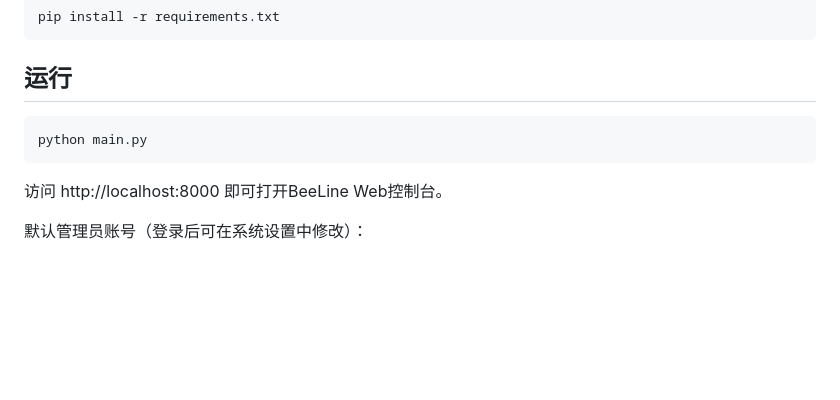
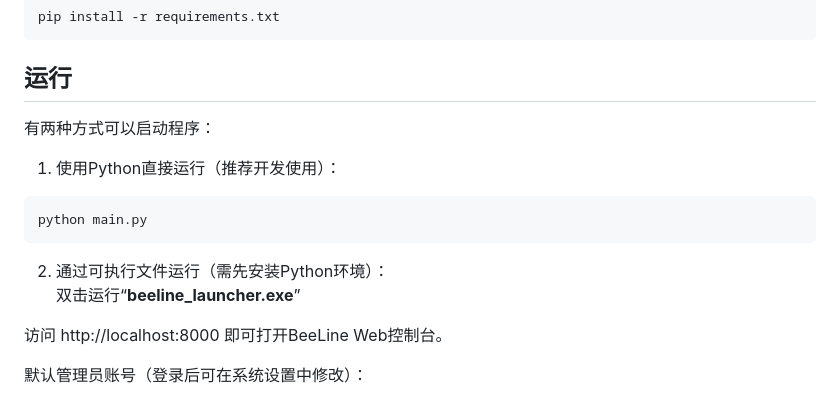
Before and after one commit to 3ixi/BeeLine, a Markdown page: README.md, the part around the change. Drawn GitHub-style; blank space fills up the shorter version.

Commit message:
更新exe启动器说明

````diff
--- a/README.md
+++ b/README.md
@@ -63,9 +63,16 @@ pip install -r requirements.txt
 
 ## 运行
 
+有两种方式可以启动程序：
+
+1. 使用Python直接运行（推荐开发使用）：
 ```bash
 python main.py
 ```
+
+2. 通过可执行文件运行（需先安装Python环境）：
+双击运行“**beeline_launcher.exe**”
+
 
 访问 http://localhost:8000 即可打开BeeLine Web控制台。
 
````
